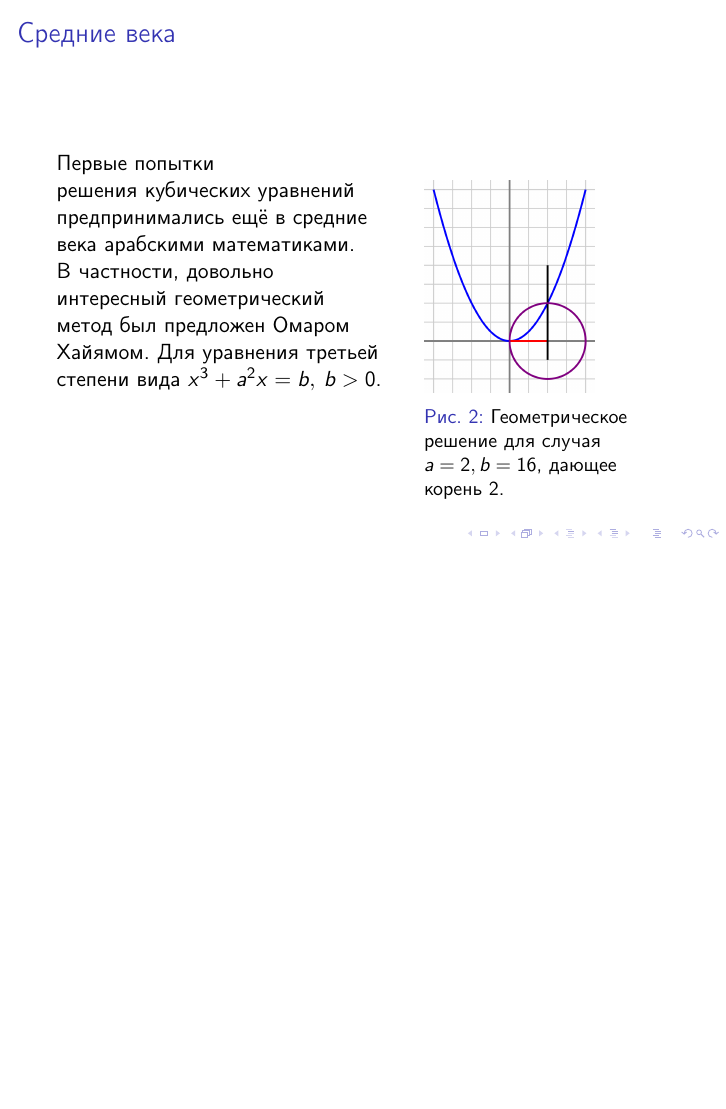
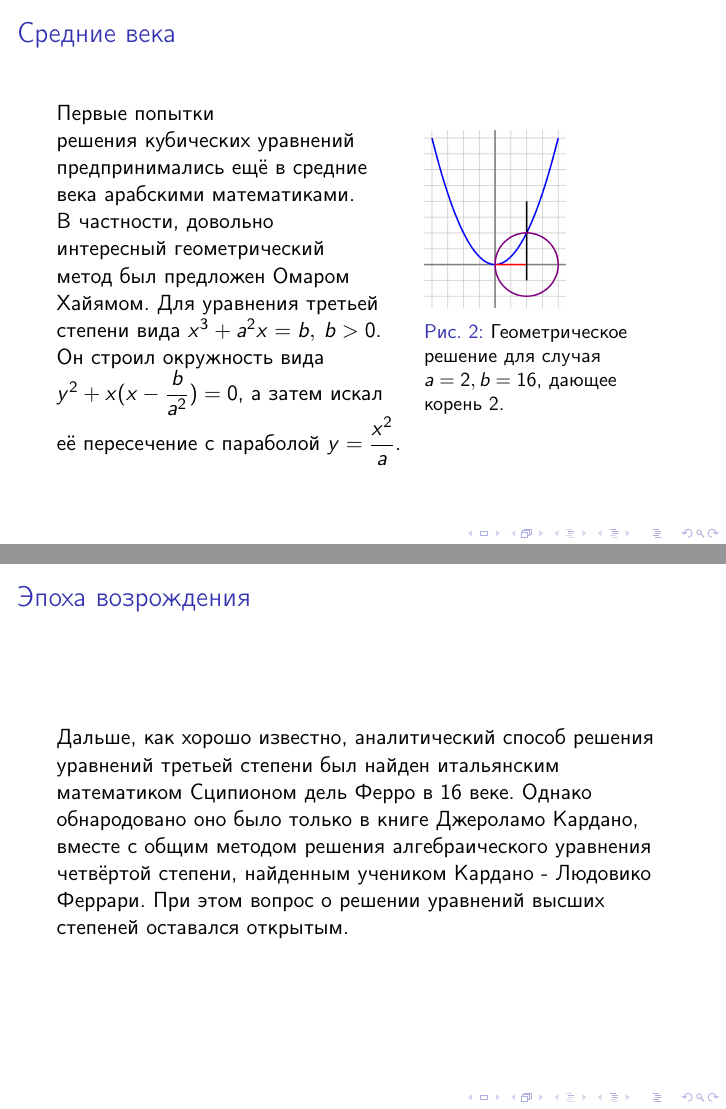
Before and after one commit to LanskovNV/beamer, LaTeX slides (LanskovNV.tex): page 7 of 7 before the commit and pages 7 and 8 of 9 after it, the two joined at a grey line, the shorter picture padded with empty space. Compiled offline with pdfLaTeX.

Commit message:
Added some slides

```diff
--- a/LanskovNV.tex
+++ b/LanskovNV.tex
@@ -92,7 +92,7 @@
 	    \frametitle{Средние века}
 
         \begin{wrapfigure}{r}{0.4\textwidth}
-            \includegraphics[width=3cm]{cubic.png}
+            \includegraphics[width=2.5cm]{cubic.png}
             \caption{Геометрическое решение для случая $a=2,b=16$, дающее корень 2.}
             \label{fig2}
         \end{wrapfigure}
@@ -100,5 +100,18 @@
         Первые попытки решения кубических уравнений предпринимались ещё в средние века арабскими
         математиками. В частности, довольно интересный геометрический метод был предложен Омаром
         Хайямом. Для уравнения третьей степени вида $x^3+a^2x=b, \: b > 0$.
+        Он строил окружность вида $y^2+x(x-\dfrac{b}{a^2})=0$, а затем искал её пересечение с
+        параболой $y=\dfrac{x^2}{a}$.
 	}
+    \frame{
+        \frametitle{Эпоха возрождения}
+        Дальше, как хорошо известно, аналитический способ решения уравнений третьей степени был
+        найден итальянским математиком Сципионом дель Ферро в 16 веке. Однако обнародовано оно было
+        только в книге Джероламо Кардано, вместе с общим методом решения алгебраического уравнения
+        четвёртой степени, найденным учеником Кардано - Людовико Феррари. При этом вопрос о решении
+        уравнений высших степеней оставался открытым.
+    }
+    \frame{
+        \frametitle{Дальнейшие исследования}
+    }
 \end{document}
```
Also changed, not shown: 1 other file.
